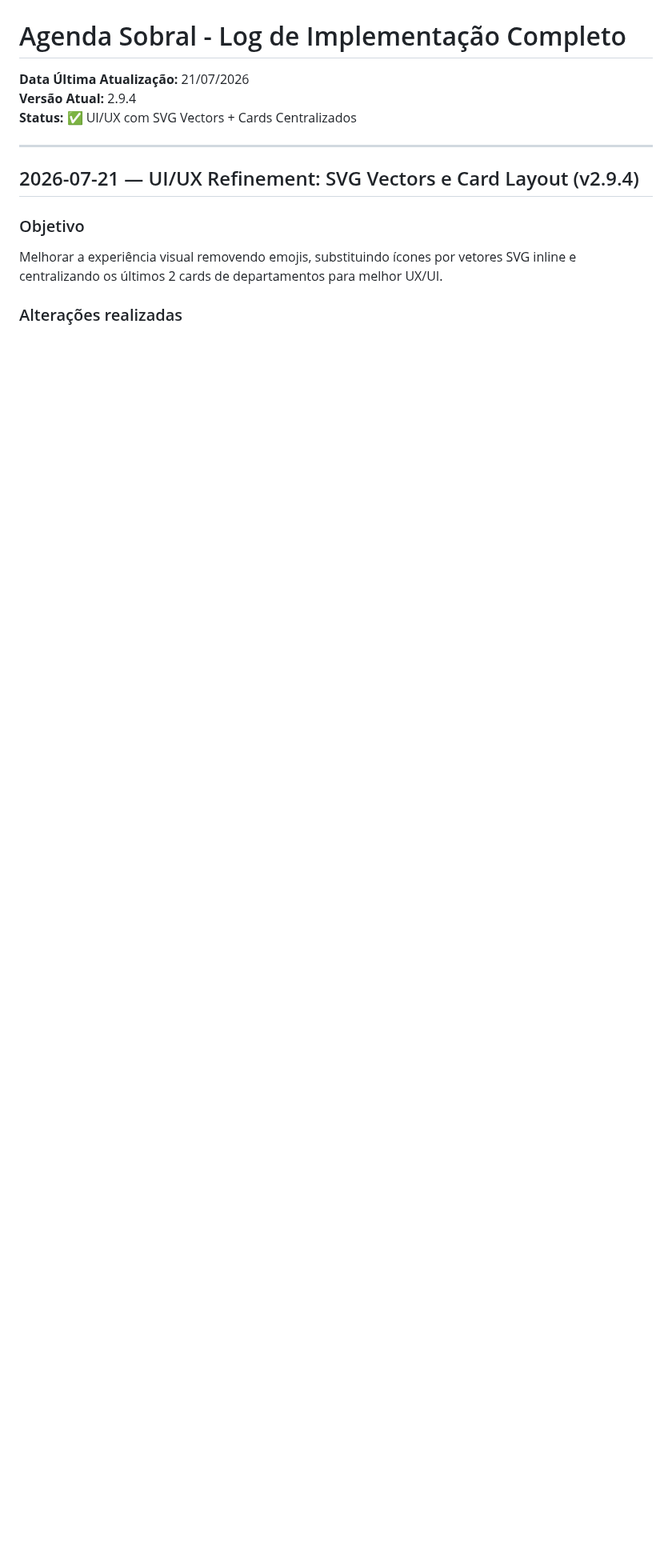
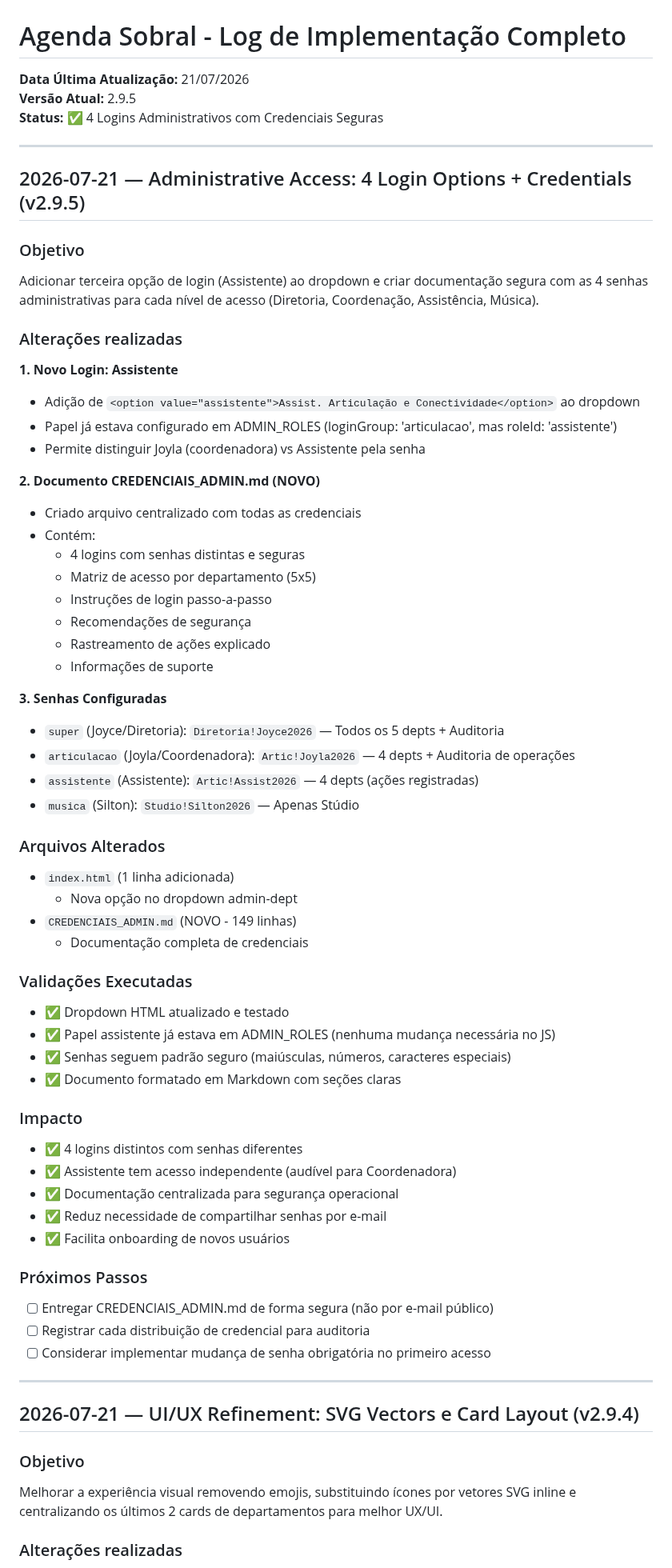
Before and after one commit to sxsevenxperts/AGENDA-ACRIATIVA, a Markdown page: IMPLEMENTATION_LOG.md, the part around the change. Shown at 80% size. Rendered like a GitHub page; blank space fills up the shorter version.

Commit message:
docs: update ROADMAP and IMPLEMENTATION_LOG for v2.9.5 (4 admin logins, secure credentials)

```diff
--- a/IMPLEMENTATION_LOG.md
+++ b/IMPLEMENTATION_LOG.md
@@ -1,8 +1,62 @@
 # Agenda Sobral - Log de Implementação Completo
 
 **Data Última Atualização:** 21/07/2026
-**Versão Atual:** 2.9.4
-**Status:** ✅ UI/UX com SVG Vectors + Cards Centralizados
+**Versão Atual:** 2.9.5
+**Status:** ✅ 4 Logins Administrativos com Credenciais Seguras
+
+---
+
+## 2026-07-21 — Administrative Access: 4 Login Options + Credentials (v2.9.5)
+
+### Objetivo
+Adicionar terceira opção de login (Assistente) ao dropdown e criar documentação segura com as 4 senhas administrativas para cada nível de acesso (Diretoria, Coordenação, Assistência, Música).
+
+### Alterações realizadas
+
+**1. Novo Login: Assistente**
+- Adição de `<option value="assistente">Assist. Articulação e Conectividade</option>` ao dropdown
+- Papel já estava configurado em ADMIN_ROLES (loginGroup: 'articulacao', mas roleId: 'assistente')
+- Permite distinguir Joyla (coordenadora) vs Assistente pela senha
+
+**2. Documento CREDENCIAIS_ADMIN.md (NOVO)**
+- Criado arquivo centralizado com todas as credenciais
+- Contém:
+  - 4 logins com senhas distintas e seguras
+  - Matriz de acesso por departamento (5x5)
+  - Instruções de login passo-a-passo
+  - Recomendações de segurança
+  - Rastreamento de ações explicado
+  - Informações de suporte
+
+**3. Senhas Configuradas**
+- `super` (Joyce/Diretoria): `Diretoria!Joyce2026` — Todos os 5 depts + Auditoria
+- `articulacao` (Joyla/Coordenadora): `Artic!Joyla2026` — 4 depts + Auditoria de operações
+- `assistente` (Assistente): `Artic!Assist2026` — 4 depts (ações registradas)
+- `musica` (Silton): `Studio!Silton2026` — Apenas Stúdio
+
+### Arquivos Alterados
+- `index.html` (1 linha adicionada)
+  - Nova opção no dropdown admin-dept
+- `CREDENCIAIS_ADMIN.md` (NOVO - 149 linhas)
+  - Documentação completa de credenciais
+
+### Validações Executadas
+- ✅ Dropdown HTML atualizado e testado
+- ✅ Papel assistente já estava em ADMIN_ROLES (nenhuma mudança necessária no JS)
+- ✅ Senhas seguem padrão seguro (maiúsculas, números, caracteres especiais)
+- ✅ Documento formatado em Markdown com seções claras
+
+### Impacto
+- ✅ 4 logins distintos com senhas diferentes
+- ✅ Assistente tem acesso independente (audível para Coordenadora)
+- ✅ Documentação centralizada para segurança operacional
+- ✅ Reduz necessidade de compartilhar senhas por e-mail
+- ✅ Facilita onboarding de novos usuários
+
+### Próximos Passos
+- [ ] Entregar CREDENCIAIS_ADMIN.md de forma segura (não por e-mail público)
+- [ ] Registrar cada distribuição de credencial para auditoria
+- [ ] Considerar implementar mudança de senha obrigatória no primeiro acesso
 
 ---
 
```
Also changed, not shown: ROADMAP.md (+34 -2 lines).
